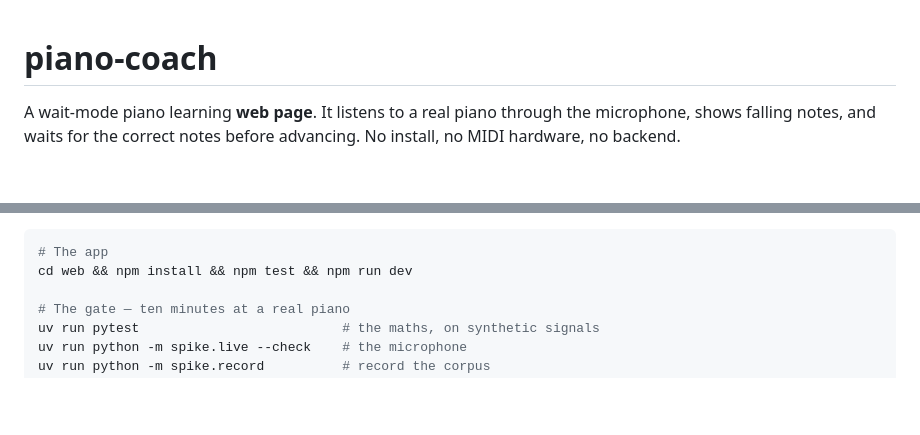
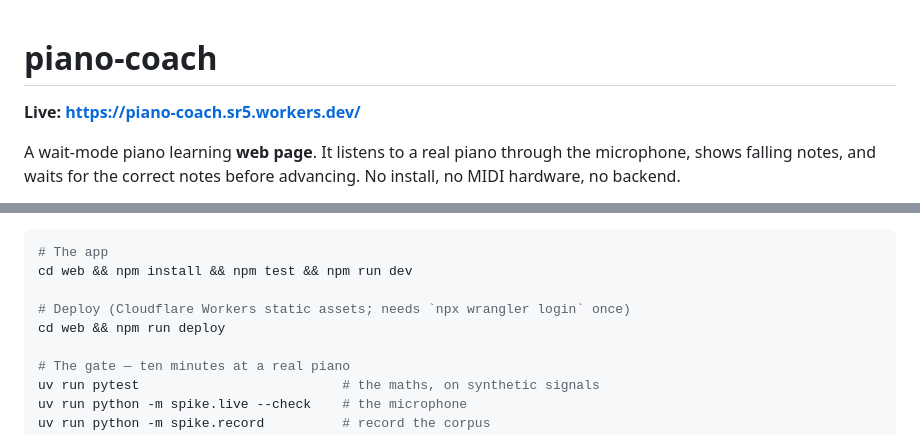
Before and after one commit to Srijan-Ratrey/piano-coach, a Markdown page: README.md, 2 parts joined by grey strips. Rendered like a GitHub page; blank space fills up the shorter version.

````diff
--- a/README.md
+++ b/README.md
@@ -1,4 +1,7 @@
 # piano-coach
+
+**Live: https://piano-coach.sr5.workers.dev/**
+
 
 A wait-mode piano learning **web page**. It listens to a real piano through the
 microphone, shows falling notes, and waits for the correct notes before
@@ -39,6 +42,9 @@ into a number — and the tuned constants then flow into
 ```bash
 # The app
 cd web && npm install && npm test && npm run dev
+
+# Deploy (Cloudflare Workers static assets; needs `npx wrangler login` once)
+cd web && npm run deploy
 
 # The gate — ten minutes at a real piano
 uv run pytest                          # the maths, on synthetic signals
````
Also changed, not shown: web/README.md (+20 -0 lines).
